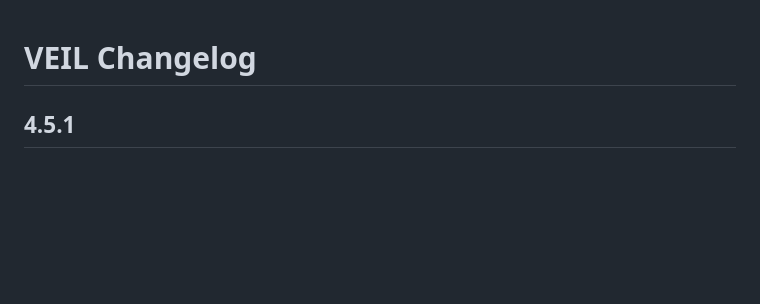
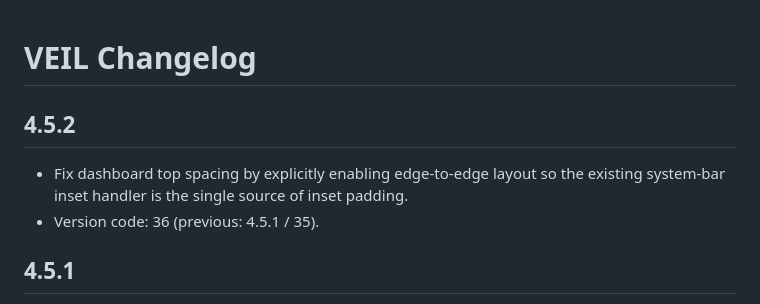
Before and after one commit to puttishiva147/Veil-Privacy-Focused-, a Markdown page: CHANGELOG.md, the part around the change. Rendered like a GitHub page; blank space fills up the shorter version.

Commit message:
Document VEIL 4.5.2 dashboard inset fix

```diff
--- a/CHANGELOG.md
+++ b/CHANGELOG.md
@@ -1,4 +1,8 @@
 # VEIL Changelog
+
+## 4.5.2
+- Fix dashboard top spacing by explicitly enabling edge-to-edge layout so the existing system-bar inset handler is the single source of inset padding.
+- Version code: 36 (previous: 4.5.1 / 35).
 
 ## 4.5.1
 - Set the requested forest-green ON and charcoal OFF switch track/thumb colors for rule and system configuration switches.
```
